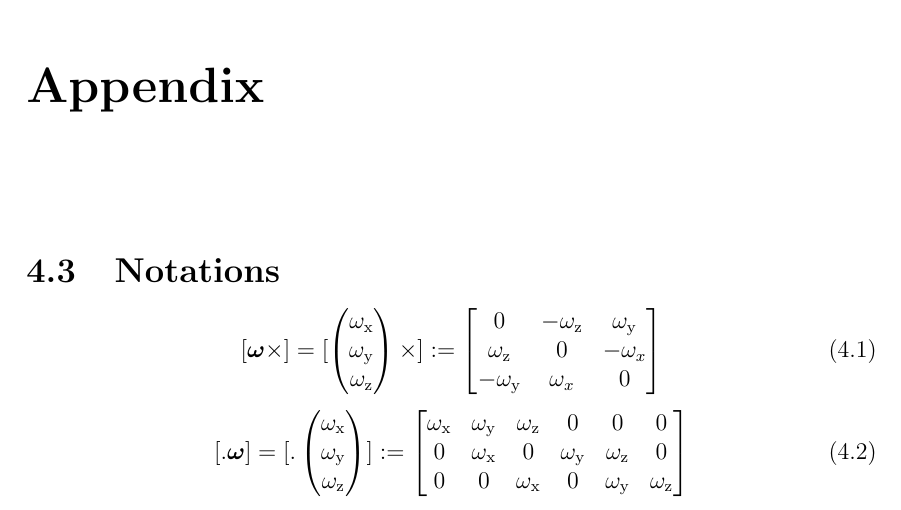
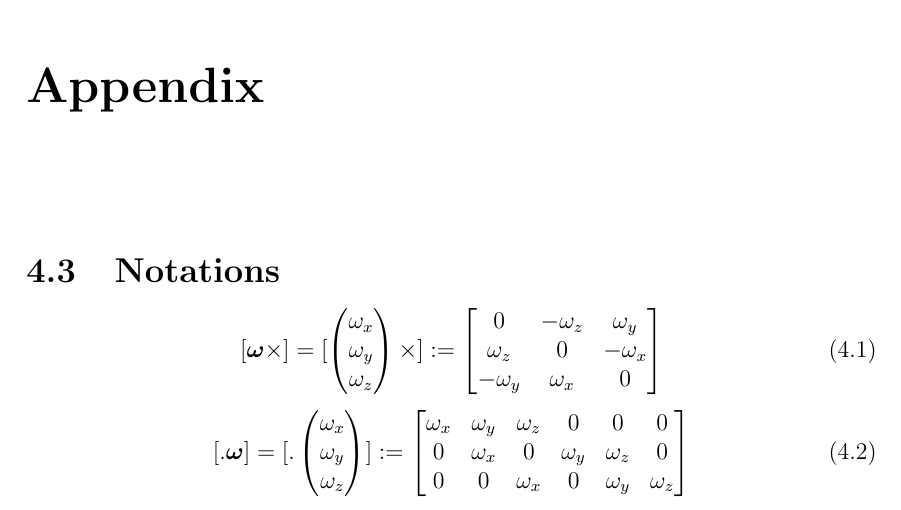
Before and after one commit to benediktibk/projektpraktikum_itr, a LaTeX document (documents/report/report.tex, which reads documents/report/appendix.tex): part of page 17 of 21, cut so that both start at the same text. Compiled offline with LaTeX, dvips and Ghostscript.

Commit message:
ITRified stuff

```diff
--- a/documents/report/appendix.tex
+++ b/documents/report/appendix.tex
@@ -8,18 +8,18 @@
 
 \section{Notations}
 \begin{equation}
-	[\vec{\omega} \times] = [\begin{pmatrix} \omega_\scr{x} \\ \omega_\scr{y} \\ \omega_\scr{z} \end{pmatrix} \times] :=
+	[\vec{\omega} \times] = [\begin{pmatrix} \omega_x \\ \omega_y \\ \omega_z \end{pmatrix} \times] :=
 	\begin{bmatrix}
-		0			& -\omega_\scr{z}	& \omega_\scr{y} \\
-		\omega_\scr{z}	& 0			& -\omega_x \\
-		-\omega_\scr{y}	& \omega_x	& 0
+		0			& -\omega_z	& \omega_y \\
+		\omega_z	& 0			& -\omega_x \\
+		-\omega_y	& \omega_x	& 0
 	\end{bmatrix}
 \end{equation}
 \begin{equation}
-	[. \vec{\omega}] = [. \begin{pmatrix} \omega_\scr{x} \\ \omega_\scr{y} \\ \omega_\scr{z} \end{pmatrix}] :=
+	[. \vec{\omega}] = [. \begin{pmatrix} \omega_x \\ \omega_y \\ \omega_z \end{pmatrix}] :=
 	\begin{bmatrix}
-		\omega_\scr{x}	& \omega_\scr{y}	& \omega_\scr{z}	& 0			& 0			& 0 \\
-		0			& \omega_\scr{x}	& 0			& \omega_\scr{y}	& \omega_\scr{z}	& 0 \\
-		0			& 0			& \omega_\scr{x}	& 0			& \omega_\scr{y}	& \omega_\scr{z}
+		\omega_x 	& \omega_y	& \omega_z	& 0			& 0			& 0 \\
+		0			& \omega_x	& 0			& \omega_y	& \omega_z	& 0 \\
+		0			& 0			& \omega_x	& 0			& \omega_y	& \omega_z
 	\end{bmatrix}
 \end{equation}
```
Also changed, not shown: documents/report/mainpart.tex (+3 -0 lines).
